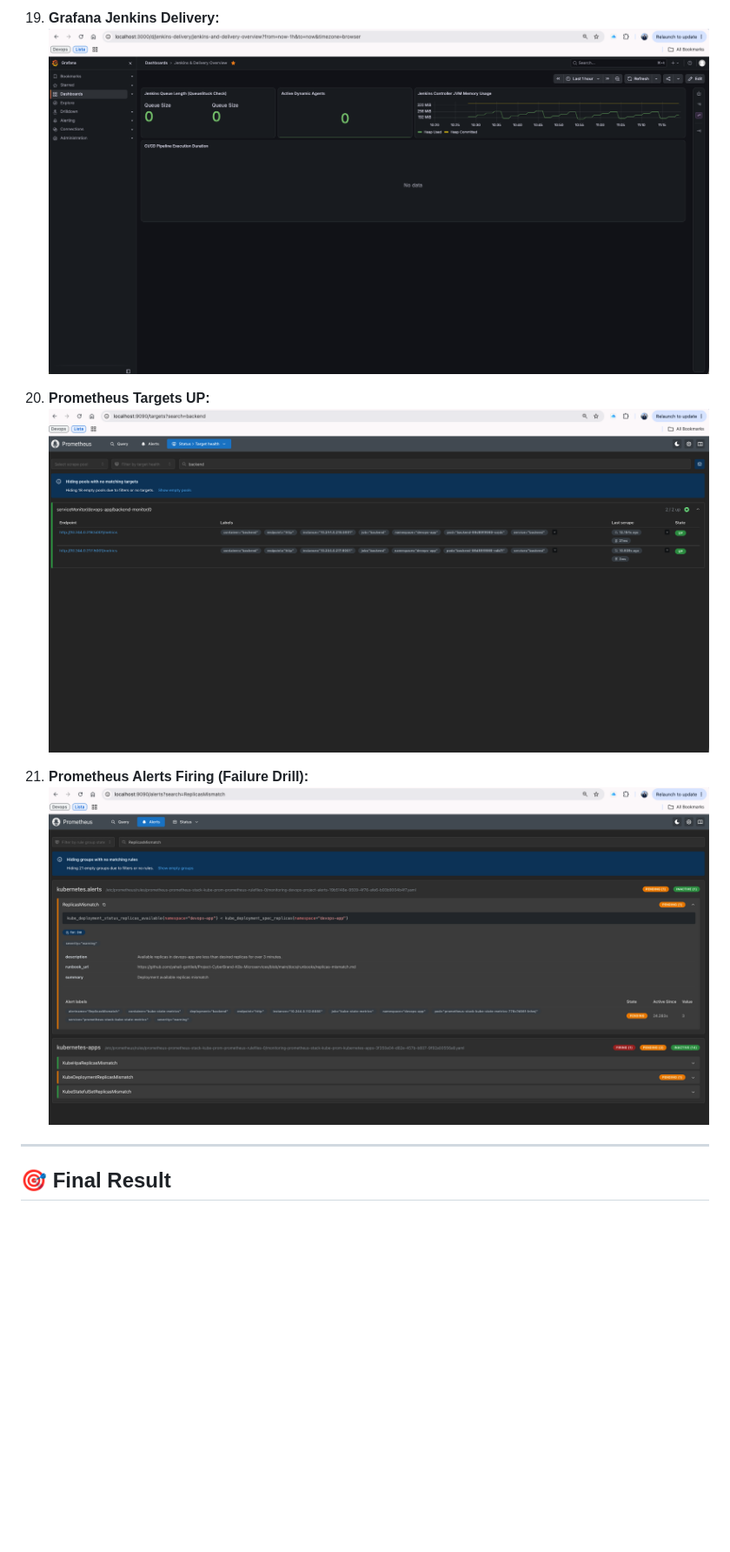
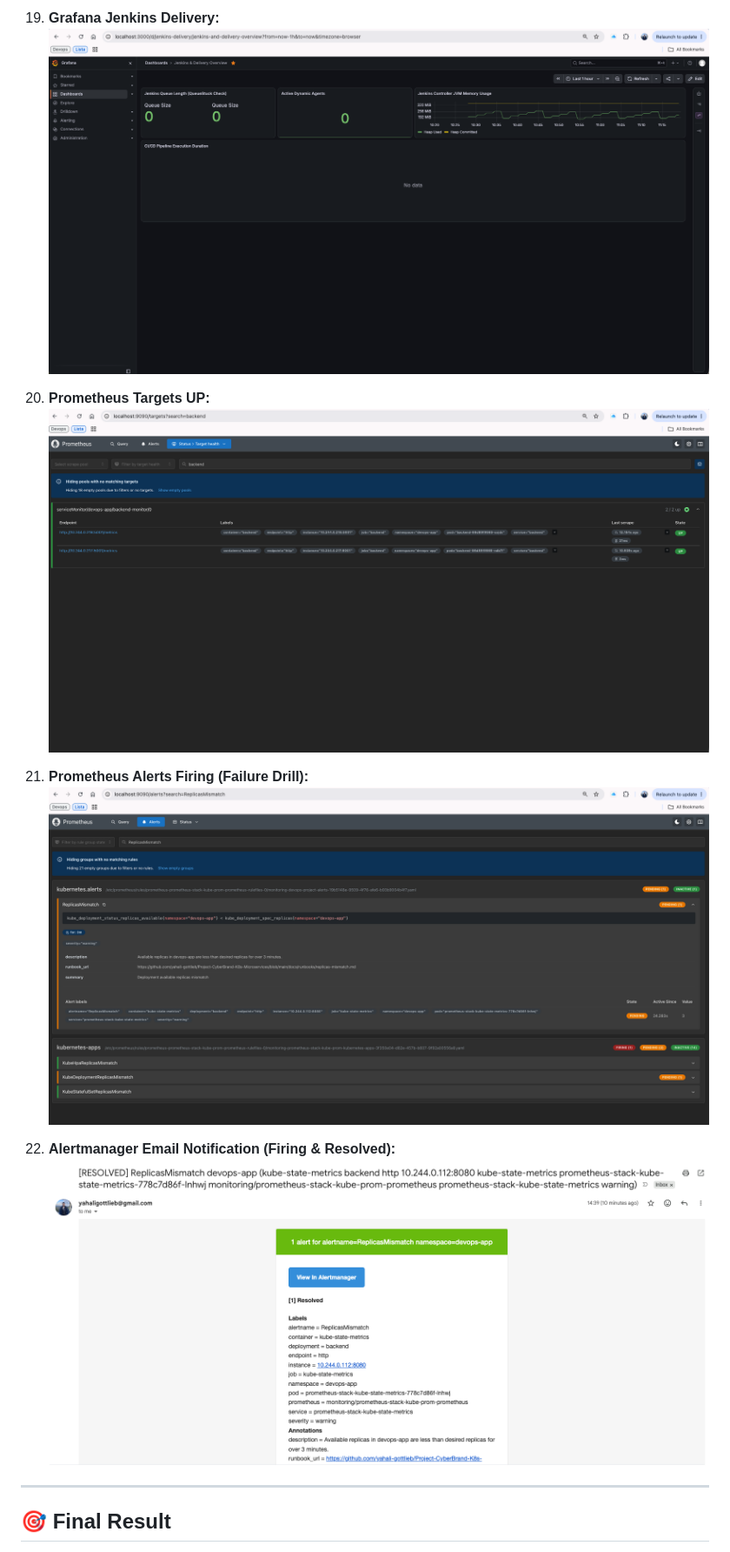
Before and after one commit to yahali-gottlieb/Project-CyberBrand-K8s-Microservices, a Markdown page: README.md, the part around one of its changes. Shown at 87% size. GitHub-like rendering; pictures changed too: screenshots/alertmanager-email.png (added); blank space fills up the shorter version.

Commit message:
docs: update screenshots and README links for Task 5 observability

```diff
--- a/README.md
+++ b/README.md
@@ -328,5 +362,5 @@ cd terraform && terraform destroy
 
 19. **Grafana Jenkins Delivery:**
-![Grafana Jenkins Delivery](screenshots/grafana-jenkins-delivery.png)
+    ![Grafana Jenkins Delivery](screenshots/grafana-jenkins-delivery.png)
 
 20. **Prometheus Targets UP:**
@@ -334,6 +368,9 @@ cd terraform && terraform destroy
 
 21. **Prometheus Alerts Firing (Failure Drill):**
-![Prometheus Alerts Firing](screenshots/prometheus-alerts-firing.png)
+    ![Prometheus Alerts Firing (Failure Drill)](screenshots/prometheus-alerts-firing.png)
+
+22. **Alertmanager Email Notification (Firing & Resolved):**
+    ![Alertmanager Email Notification (Firing & Resolved)](screenshots/alertmanager-email.png)
 
 ---
 
```
Also changed, not shown: other parts of README.md (+54 -20 lines), 1 other file.
